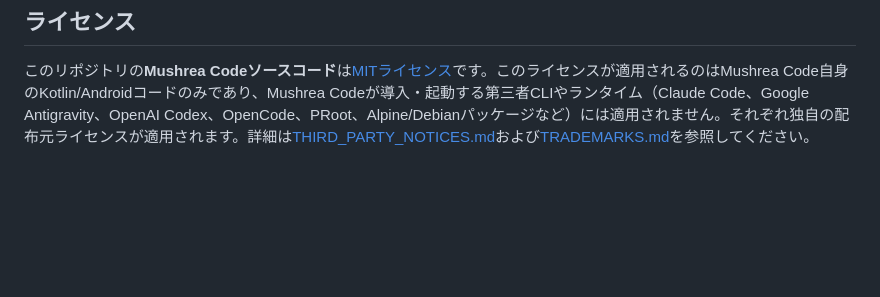
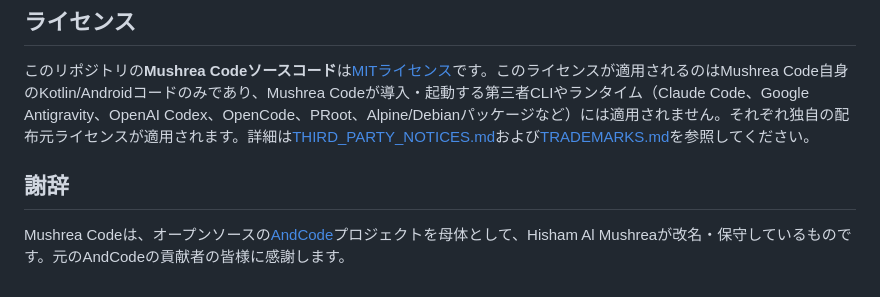
Before and after one commit to hishamalmushrea-cloud/Mushrea.AI, a Markdown page: README.ja.md, the part around the change. Rendered like a GitHub page; blank space fills up the shorter version.

Commit message:
docs: acknowledge the upstream project in the Japanese README
Mirrors the English Acknowledgements section so both READMEs credit
the original AndCode contributors.

Co-authored-by: arena-agent <297053741+arena-agent@users.noreply.github.com>

```diff
--- a/README.ja.md
+++ b/README.ja.md
@@ -271,3 +271,7 @@ adb install -r app/build/outputs/apk/github/debug/app-github-debug.apk
 ## ライセンス
 
 このリポジトリの**Mushrea Codeソースコード**は[MITライセンス](LICENSE)です。このライセンスが適用されるのはMushrea Code自身のKotlin/Androidコードのみであり、Mushrea Codeが導入・起動する第三者CLIやランタイム（Claude Code、Google Antigravity、OpenAI Codex、OpenCode、PRoot、Alpine/Debianパッケージなど）には適用されません。それぞれ独自の配布元ライセンスが適用されます。詳細は[THIRD_PARTY_NOTICES.md](THIRD_PARTY_NOTICES.md)および[TRADEMARKS.md](TRADEMARKS.md)を参照してください。
+
+## 謝辞
+
+Mushrea Codeは、オープンソースの[AndCode](https://github.com/yuga-hashimoto/and-code)プロジェクトを母体として、Hisham Al Mushreaが改名・保守しているものです。元のAndCodeの貢献者の皆様に感謝します。
```
